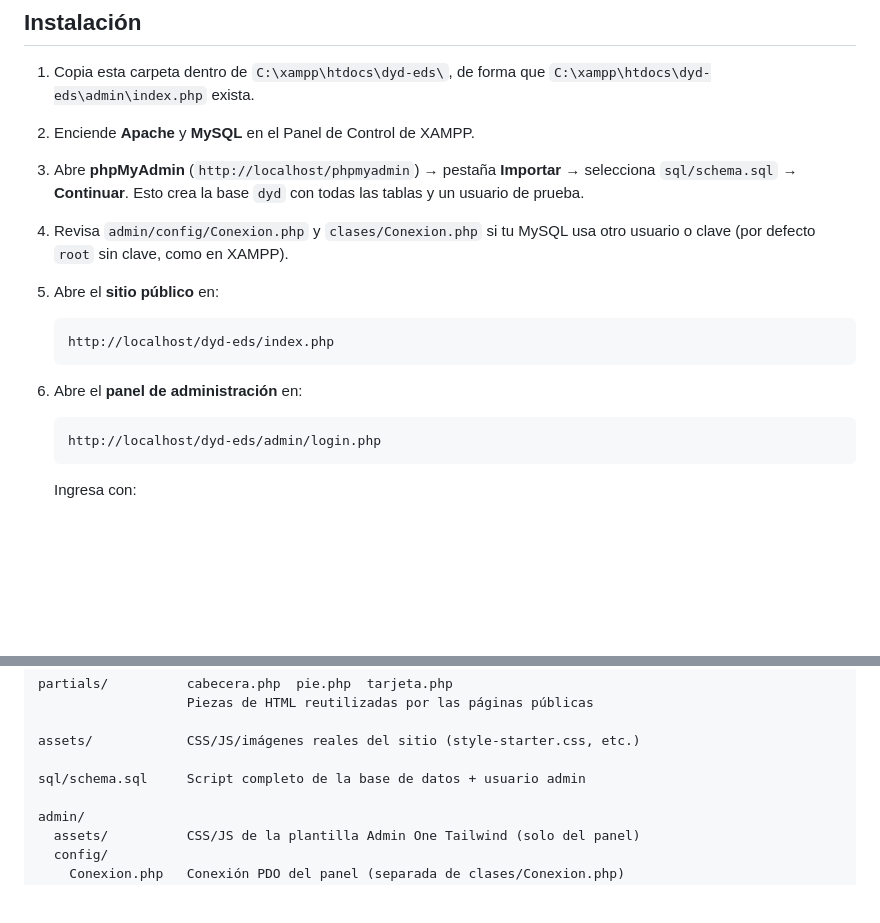
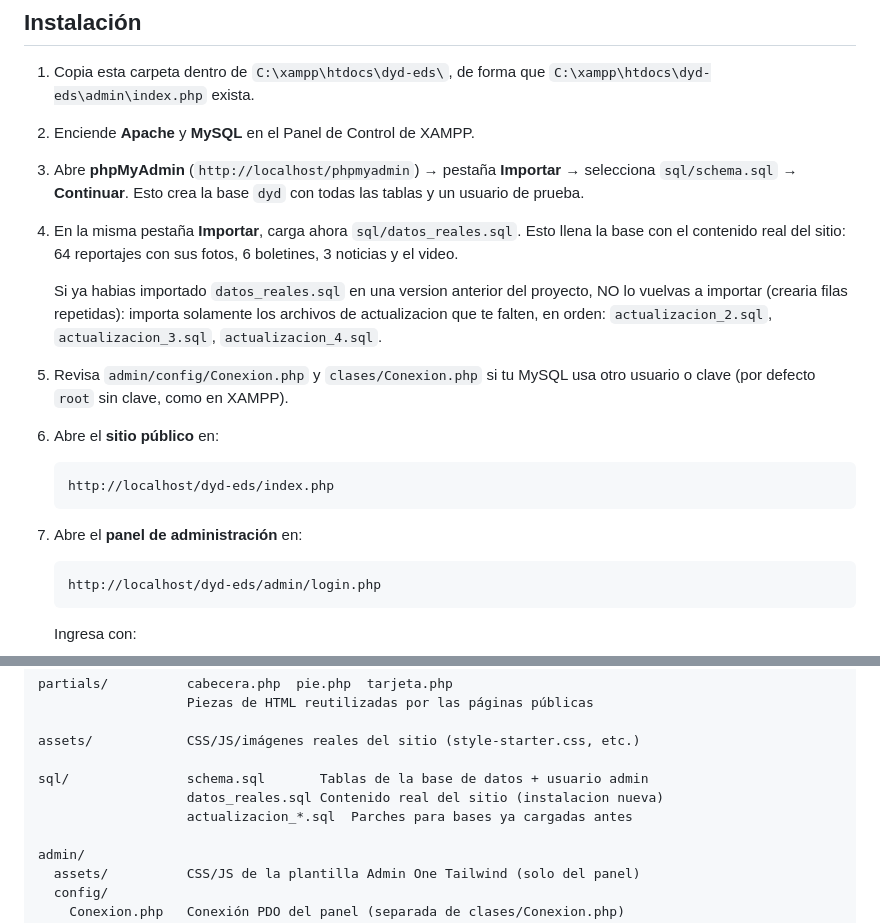
Before and after one commit to 020200141d-coder/dyd-eds, a Markdown page: README.md, 2 parts joined by grey strips. GitHub-like rendering; blank space fills up the shorter version.

Commit message:
Actualiza el README con los pasos de carga de datos
El README solo mencionaba schema.sql, pero ahora la carga inicial esta
en datos_reales.sql y hay parches de actualizacion para bases que ya
estaban cargadas.

````diff
--- a/README.md
+++ b/README.md
@@ -67,15 +67,24 @@ por diseño; publicar contenido es trabajo exclusivo del panel.
    **Importar** → selecciona `sql/schema.sql` → **Continuar**. Esto crea la
    base `dyd` con todas las tablas y un usuario de prueba.
 
-4. Revisa `admin/config/Conexion.php` y `clases/Conexion.php` si tu MySQL
+4. En la misma pestaña **Importar**, carga ahora `sql/datos_reales.sql`.
+   Esto llena la base con el contenido real del sitio: 64 reportajes con
+   sus fotos, 6 boletines, 3 noticias y el video.
+
+   Si ya habias importado `datos_reales.sql` en una version anterior del
+   proyecto, NO lo vuelvas a importar (crearia filas repetidas): importa
+   solamente los archivos de actualizacion que te falten, en orden:
+   `actualizacion_2.sql`, `actualizacion_3.sql`, `actualizacion_4.sql`.
+
+5. Revisa `admin/config/Conexion.php` y `clases/Conexion.php` si tu MySQL
    usa otro usuario o clave (por defecto `root` sin clave, como en XAMPP).
 
-5. Abre el **sitio público** en:
+6. Abre el **sitio público** en:
    ```
    http://localhost/dyd-eds/index.php
    ```
 
-6. Abre el **panel de administración** en:
+7. Abre el **panel de administración** en:
    ```
    http://localhost/dyd-eds/admin/login.php
    ```
@@ -99,7 +108,9 @@ partials/          cabecera.php  pie.php  tarjeta.php
 
 assets/            CSS/JS/imágenes reales del sitio (style-starter.css, etc.)
 
-sql/schema.sql     Script completo de la base de datos + usuario admin
+sql/               schema.sql       Tablas de la base de datos + usuario admin
+                   datos_reales.sql Contenido real del sitio (instalacion nueva)
+                   actualizacion_*.sql  Parches para bases ya cargadas antes
 
 admin/
   assets/          CSS/JS de la plantilla Admin One Tailwind (solo del panel)
````
